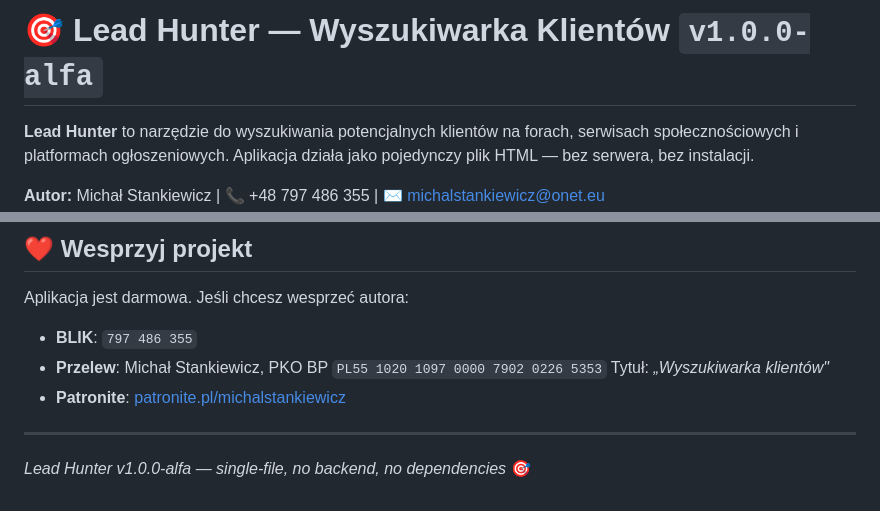
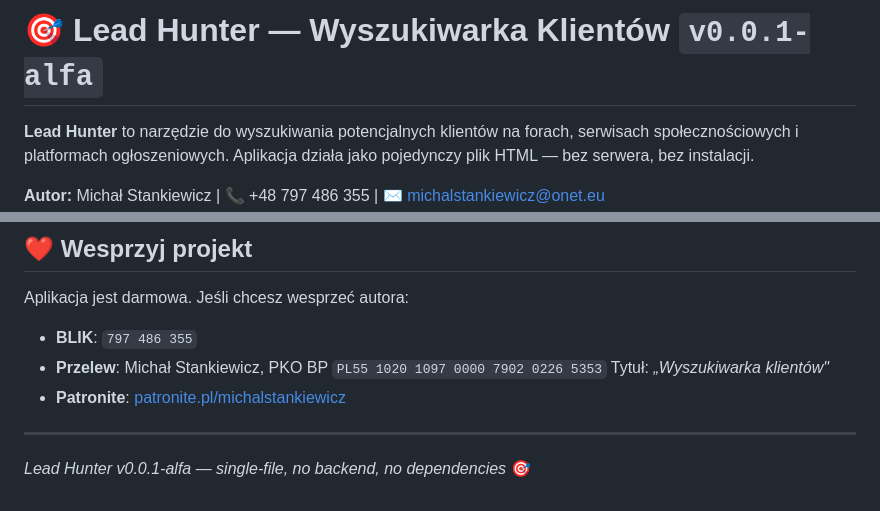
Before and after one commit to michalstankiewicz4-cell/WyszukiwarkaKlientow, a Markdown page: README.md, 2 parts joined by grey strips. Drawn GitHub-style.

```diff
--- a/README.md
+++ b/README.md
@@ -1,4 +1,4 @@
-# 🎯 Lead Hunter — Wyszukiwarka Klientów `v1.0.0-alfa`
+# 🎯 Lead Hunter — Wyszukiwarka Klientów `v0.0.1-alfa`
 
 **Lead Hunter** to narzędzie do wyszukiwania potencjalnych klientów na forach, serwisach społecznościowych i platformach ogłoszeniowych. Aplikacja działa jako pojedynczy plik HTML — bez serwera, bez instalacji.
 
@@ -176,4 +186,4 @@ Aplikacja jest darmowa. Jeśli chcesz wesprzeć autora:
 
 ---
 
-*Lead Hunter v1.0.0-alfa — single-file, no backend, no dependencies* 🎯
+*Lead Hunter v0.0.1-alfa — single-file, no backend, no dependencies* 🎯
```
Also changed, not shown: other parts of README.md (+69 -59 lines).
